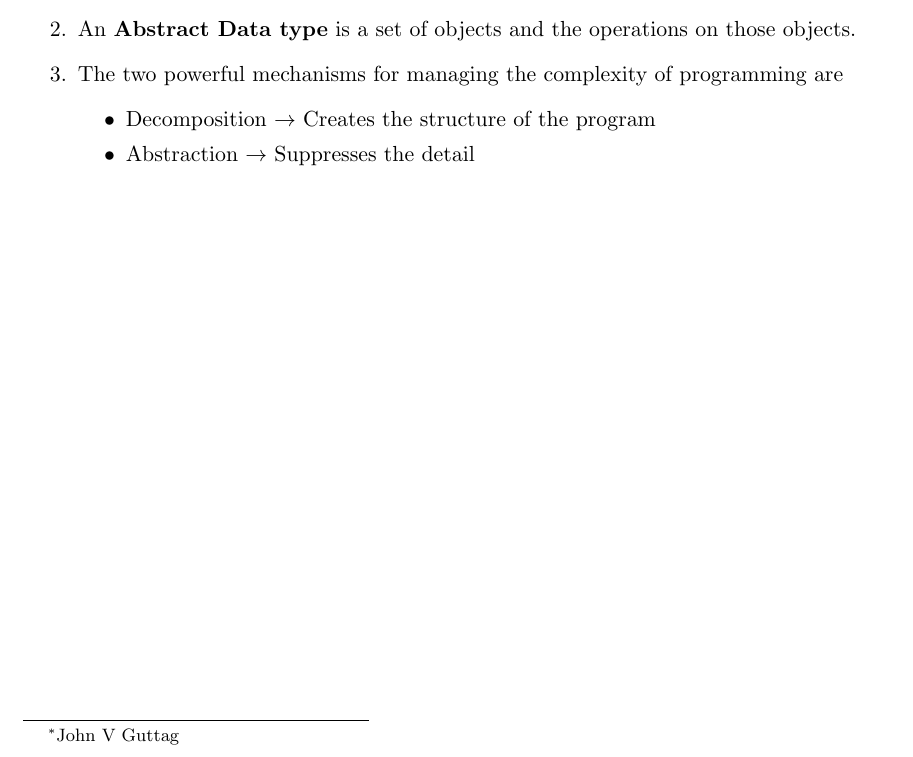
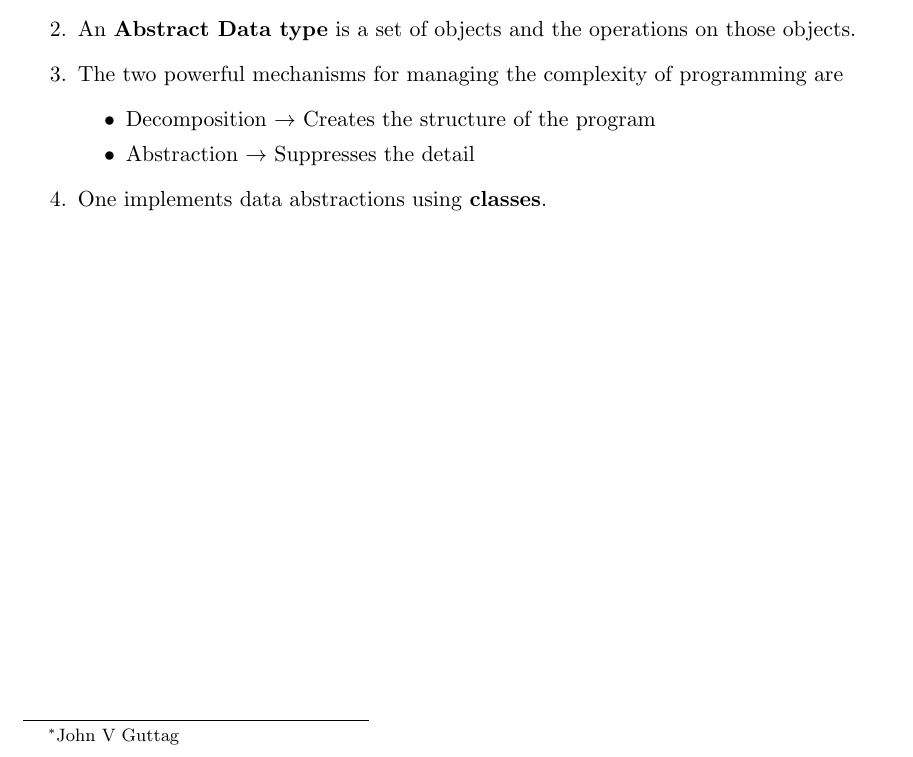
Before and after one commit to Curovearth/LearnPython.py, a LaTeX document (07-Classes and Object Oriented Programming/notes7.tex): part of the page, cut so that both start at the same text. Compiled offline with pdfLaTeX.

Commit message:
notes update

```diff
--- a/07-Classes and Object Oriented Programming/notes7.tex
+++ b/07-Classes and Object Oriented Programming/notes7.tex
@@ -20,5 +20,6 @@
             \item Decomposition $\rightarrow$ Creates the structure of the program
             \item Abstraction $\rightarrow$ Suppresses the detail
         \end{itemize}
+        \item One implements data abstractions using \textbf{classes}.
     \end{enumerate}
 \end{document}
```
Also changed, not shown: 07-Classes and Object Oriented Programming/notes7.pdf, 3 other files.
